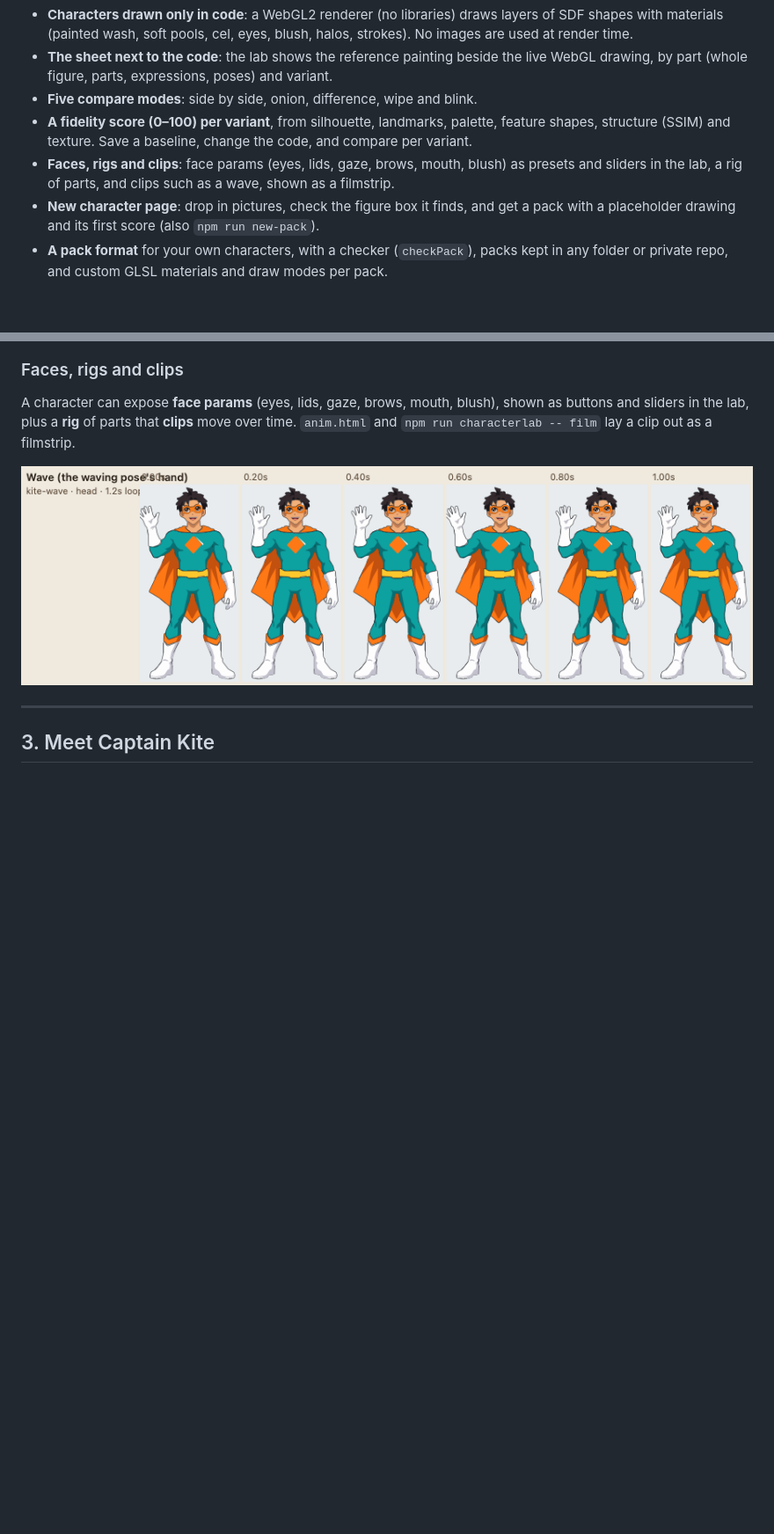
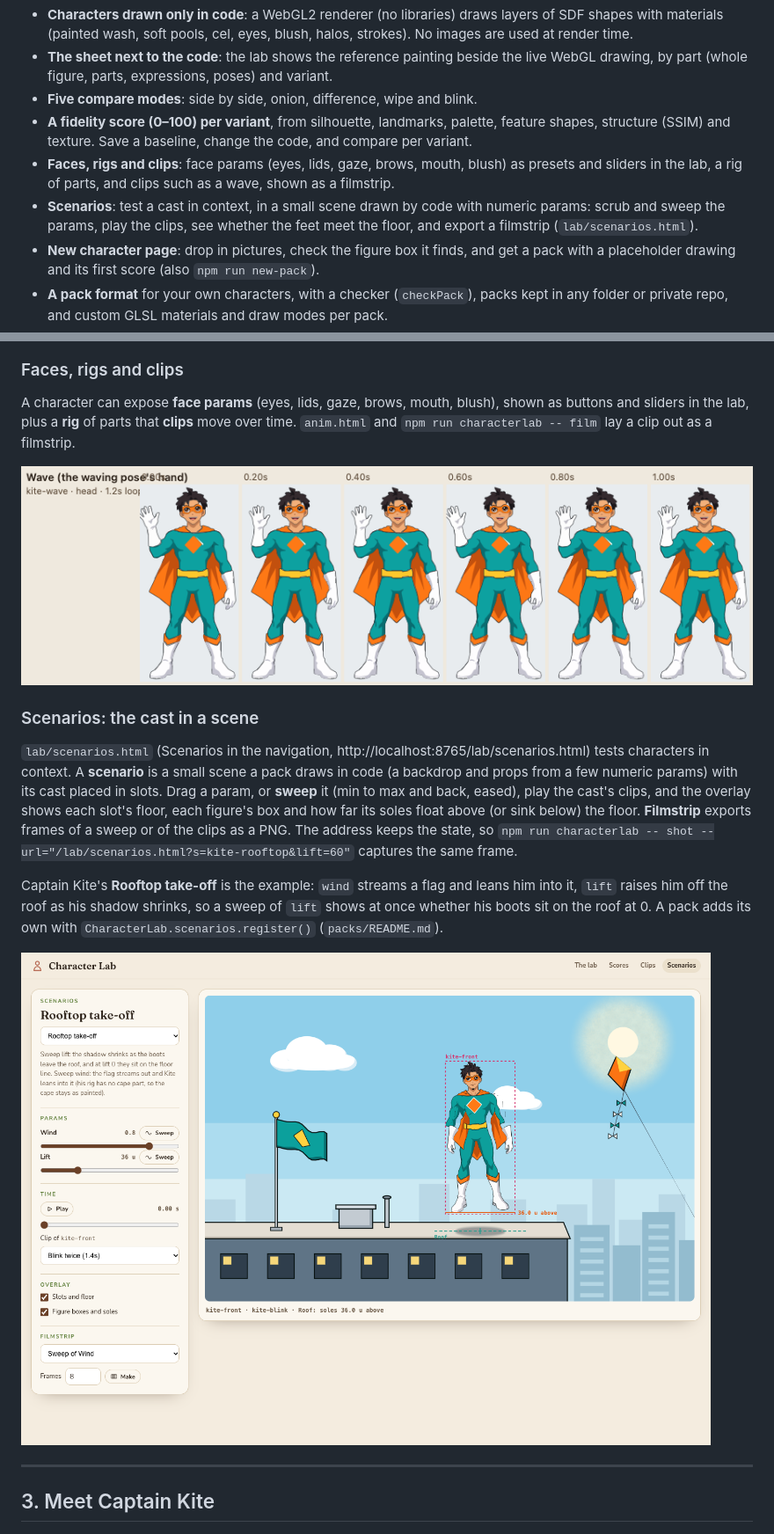
Before and after one commit to CharacterLab/CharacterLab, a Markdown page: README.md, 2 parts joined by grey strips. Shown: that part at 88% size. Drawn GitHub-style; pictures changed too: docs/images/scenarios.png (added); blank space fills up the shorter version.

```diff
--- a/README.md
+++ b/README.md
@@ -41,6 +41,8 @@ Needs **Node.js 22.12+** and, for command-line scoring, **Google Chrome**. In Cl
   texture. Save a baseline, change the code, and compare per variant.
 - **Faces, rigs and clips**: face params (eyes, lids, gaze, brows, mouth, blush) as presets and sliders in the lab, a
   rig of parts, and clips such as a wave, shown as a filmstrip.
+- **Scenarios**: test a cast in context, in a small scene drawn by code with numeric params: scrub and sweep the
+  params, play the clips, see whether the feet meet the floor, and export a filmstrip (`lab/scenarios.html`).
 - **New character page**: drop in pictures, check the figure box it finds, and get a pack with a placeholder drawing
   and its first score (also `npm run new-pack`).
 - **A pack format** for your own characters, with a checker (`checkPack`), packs kept in any folder or private repo,
@@ -184,6 +186,21 @@ filmstrip.
 
 ![The wave clip as a filmstrip](docs/images/clip-wave.png)
 
+### Scenarios: the cast in a scene
+
+`lab/scenarios.html` (Scenarios in the navigation, http://localhost:8765/lab/scenarios.html) tests characters in
+context. A **scenario** is a small scene a pack draws in code (a backdrop and props from a few numeric params) with its
+cast placed in slots. Drag a param, or **sweep** it (min to max and back, eased), play the cast's clips, and the overlay
+shows each slot's floor, each figure's box and how far its soles float above (or sink below) the floor. **Filmstrip**
+exports frames of a sweep or of the clips as a PNG. The address keeps the state, so
+`npm run characterlab -- shot --url="/lab/scenarios.html?s=kite-rooftop&lift=60"` captures the same frame.
+
+Captain Kite's **Rooftop take-off** is the example: `wind` streams a flag and leans him into it, `lift` raises him off
+the roof as his shadow shrinks, so a sweep of `lift` shows at once whether his boots sit on the roof at 0. A pack adds
+its own with `CharacterLab.scenarios.register()` (`packs/README.md`).
+
+![The scenarios page: the rooftop take-off, mid lift](docs/images/scenarios.png)
+
 ---
 
 ## 3. Meet Captain Kite
```
Also changed, not shown: other parts of README.md (+2 -0 lines), AGENTS.md (+2 -2 lines), packs/README.md (+33 -1 lines).
